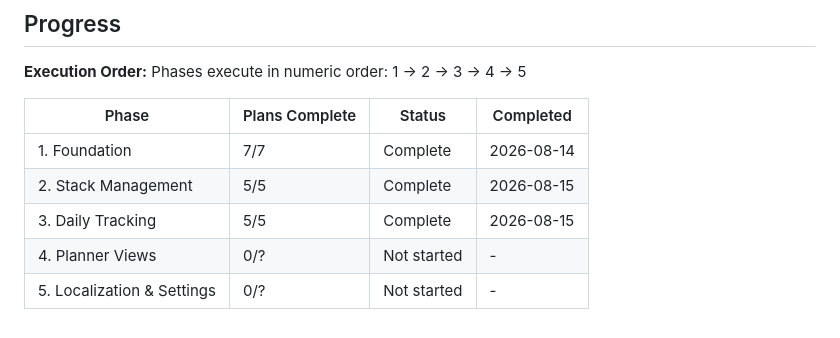
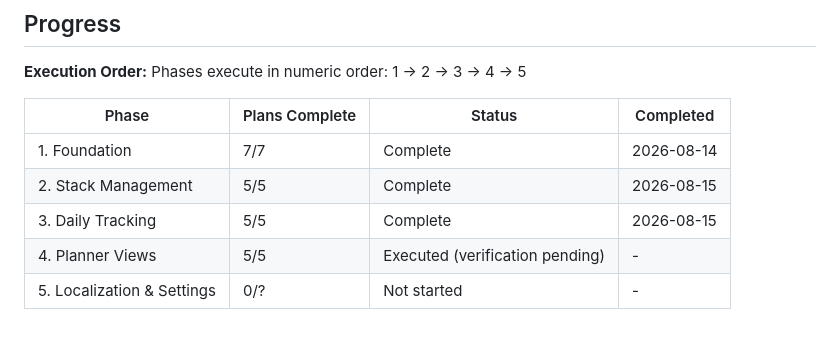
Before and after one commit to Vorotov/vits-app, a Markdown page: .planning/ROADMAP.md, the part around the change. GitHub-like rendering.

Commit message:
docs(04): bookkeeping fixes from verification (progress row, validation filename)

```diff
--- a/.planning/ROADMAP.md
+++ b/.planning/ROADMAP.md
@@ -146,5 +146,5 @@ Phases execute in numeric order: 1 → 2 → 3 → 4 → 5
 | 1. Foundation | 7/7 | Complete    | 2026-08-14 |
 | 2. Stack Management | 5/5 | Complete    | 2026-08-15 |
 | 3. Daily Tracking | 5/5 | Complete    | 2026-08-15 |
-| 4. Planner Views | 0/? | Not started | - |
+| 4. Planner Views | 5/5 | Executed (verification pending) | - |
 | 5. Localization & Settings | 0/? | Not started | - |
```
Also changed, not shown: 1 other file.
